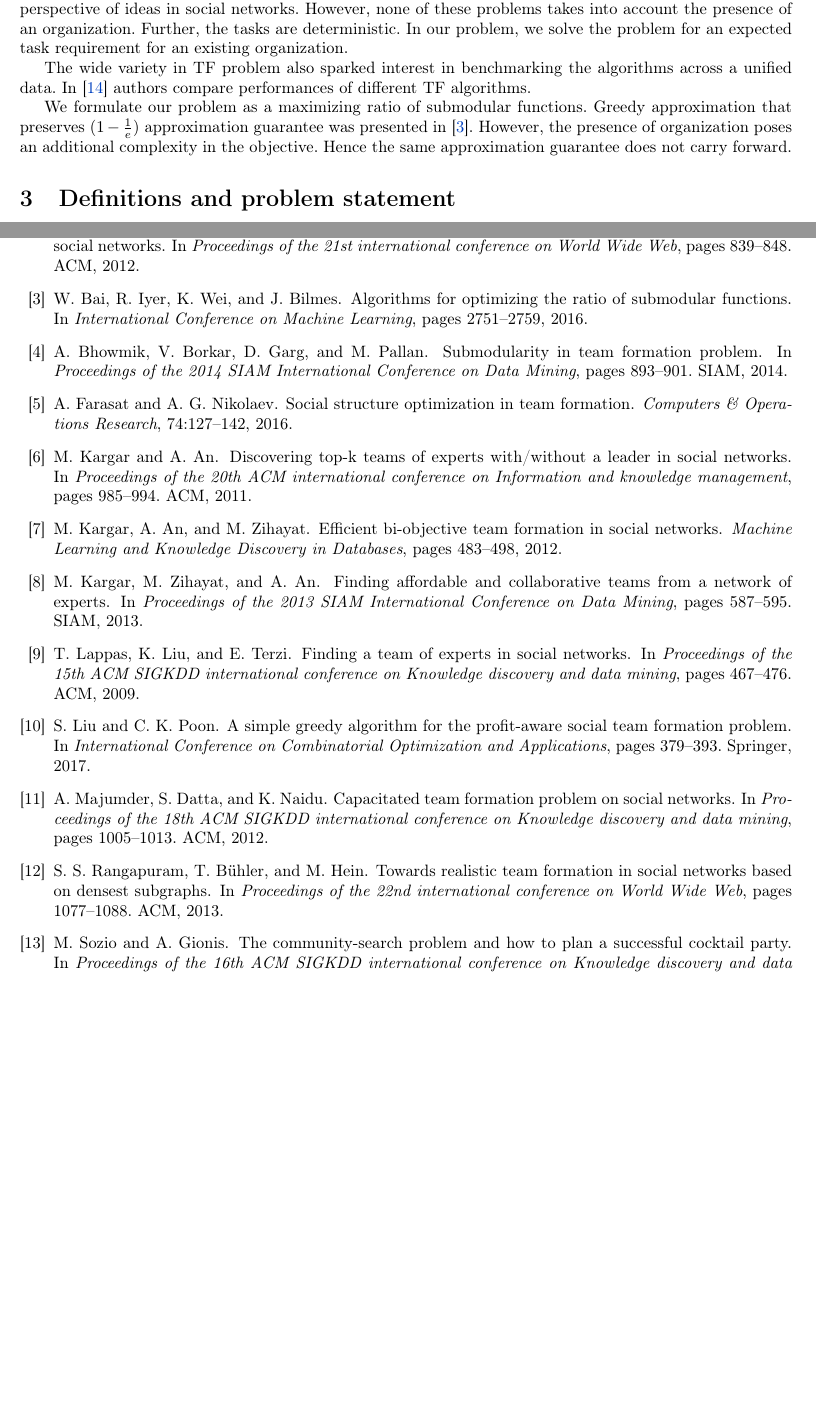
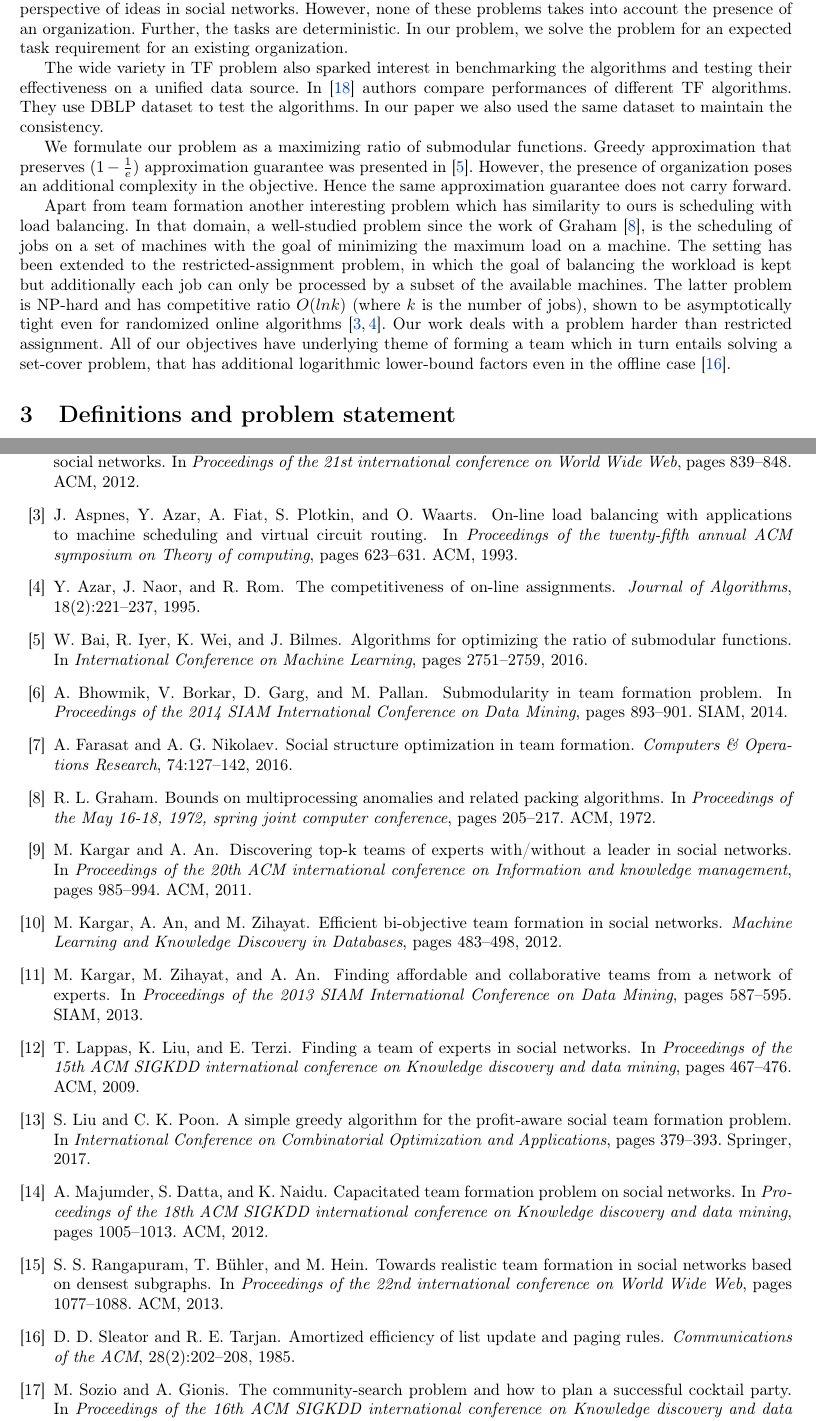
Before and after one commit to pcernek/cpsc534l-project, a LaTeX document (paper/paper.tex, which reads paper/bib/paper.bib, paper/sections/rw.tex): two parts of pages 4 and 14 of 14 before the commit and two parts of pages 4 and 14 of 15 after it, joined at a grey line, cut so that both start at the same text, the shorter picture padded with empty space. Compiled offline with pdfLaTeX.

Commit message:
prithus edits

```diff
--- a/paper/bib/paper.bib
+++ b/paper/bib/paper.bib
@@ -117,3 +117,10 @@
   organization={ACM}
 }
 
+@inproceedings{aspnes1993line,
+  title={On-line load balancing with applications to machine scheduling and virtual circuit routing},
+  author={Aspnes, James and Azar, Yossi and Fiat, Amos and Plotkin, Serge and Waarts, Orli},
+  booktitle={Proceedings of the twenty-fifth annual ACM symposium on Theory of computing},
+  pages={623--631},
+  year={1993},
+  organization={ACM}
@@ -120,3 +133,30 @@
+  volume={18},
+  number={2},
+  pages={221--237},
+  year={1995},
+  publisher={Elsevier}
+}
+
+@inproceedings{graham1972bounds,
+  title={Bounds on multiprocessing anomalies and related packing algorithms},
+  author={Graham, Ronald L},
+  booktitle={Proceedings of the May 16-18, 1972, spring joint computer conference},
+  pages={205--217},
+  year={1972},
+  organization={ACM}
+}
+
+@article{sleator1985amortized,
+  title={Amortized efficiency of list update and paging rules},
+  author={Sleator, Daniel D and Tarjan, Robert E},
+  journal={Communications of the ACM},
+  volume={28},
+  number={2},
+  pages={202--208},
+  year={1985},
+  publisher={ACM}
+}
+
 @inproceedings{wang2015comparative,
   title={A Comparative Study of Team Formation in Social Networks.},
   author={Wang, Xinyu and Zhao, Zhou and Ng, Wilfred},
--- a/paper/sections/rw.tex
+++ b/paper/sections/rw.tex
@@ -2,6 +2,20 @@ Team formation (TF) problem in the context of a social network, was first introd
 
 In \cite{anagnostopoulos2010power} Anagnostopoulos et al. devised an algorithm to keep the workload balanced. In \cite{anagnostopoulos2012online} they study an online version of the problem where tasks stream and once an allocation decision is made, it cannot be revoked. Majumder et al. in \cite{majumder2012capacitated}, focuses on the TF variant where workers have a maximum capacity of tasks that they can work on simultaneously. In \cite{rangapuram2013towards} authors incorporate more ``realistic'' constraints, such as team leaders, max team sizes, and geographic locality. Their formulation results in a generalized version of the ``densest subgraph problem'' with cardinality constraints, for which they then develop an approximation via a continuous relaxation. Bhowmik et al in \cite{bhowmik2014submodularity}, generalizes previous variants of TF under a single framework. They show that it's an unconstrained submodular function maximization problem, though it is non-monotone. Their generalizations include accounting for optional skills, allowing communication to go outside the team, and relaxing the constraint that the whole team is connected. More recently in \cite{farasat2016social}, authors use TF with costs based on network structures. They rehash the Team Formation Problem from the perspective of ideas in social networks. However, none of these problems takes into account the presence of an organization. Further, the tasks are deterministic. In our problem, we solve the problem for an expected task requirement for an existing organization.
 
-The wide variety in TF problem also sparked interest in benchmarking the algorithms across a unified data. In \cite{wang2015comparative} authors compare performances of different TF algorithms.
+The wide variety in TF problem also sparked interest in benchmarking the algorithms and testing their effectiveness on a unified data source. In \cite{wang2015comparative} authors compare performances of different TF algorithms. They use DBLP dataset to test the algorithms. In our paper we also used the same dataset to maintain the consistency.
 
 We formulate our problem as a maximizing ratio of submodular functions. Greedy approximation that preserves $( 1 - \frac{1}{e})$ approximation guarantee was presented in \cite{bai2016algorithms}. However, the presence of organization poses an additional complexity in the objective. Hence the same approximation guarantee does not carry forward.
+
+Apart from team formation another interesting problem which has similarity to ours is scheduling with load balancing. In that domain, a well-studied problem
+since the work of Graham \cite{graham1972bounds}, is the scheduling of jobs on
+a set of machines with the goal of minimizing the maximum
+load on a machine. The setting has been extended to the
+restricted-assignment problem, in which the goal of balancing
+the workload is kept but additionally each job can only
+be processed by a subset of the available machines. The latter
+problem is NP-hard and has competitive ratio $O(ln k)$
+(where $k$ is the number of jobs), shown to be asymptotically
+tight even for randomized online algorithms \cite{aspnes1993line,azar1995competitiveness}. Our
+work deals with a problem harder than restricted assignment. All of our objectives have
+underlying theme of forming a team which in turn entails solving a set-cover problem, that has additional logarithmic lower-bound factors
+even in the offline case \cite{sleator1985amortized}.
```
Also changed, not shown: paper/bib/paper.bib (6 more changed lines).
